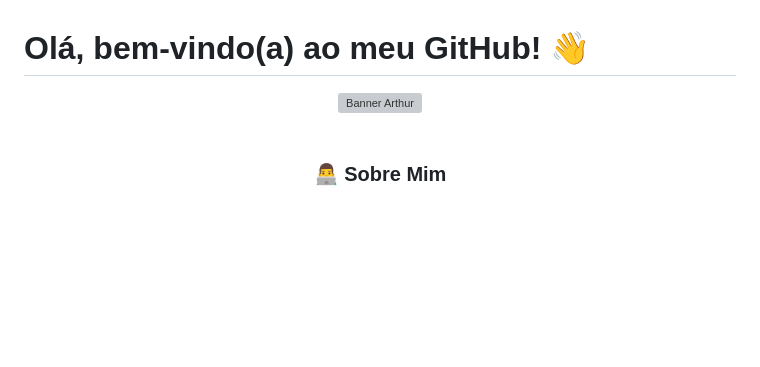
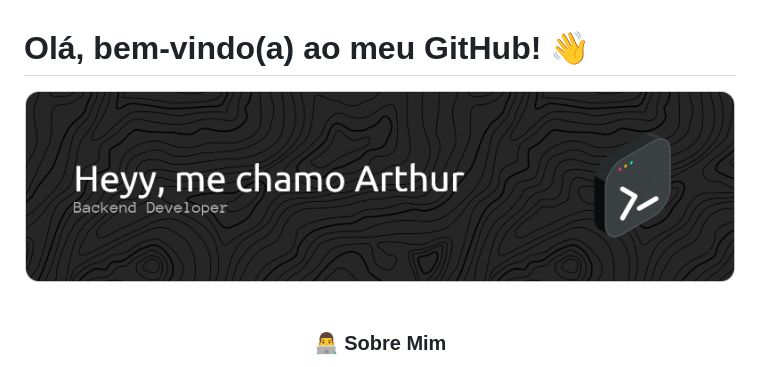
Before and after one commit to ArthurVequi/ArthurVequi, a Markdown page: README.md, the part around the change. Drawn GitHub-style; pictures changed too: github-header-banner.png (added); blank space fills up the shorter version; grey boxes are pictures that could not be loaded.

Commit message:
Adiciona banner correto e atualiza referencias no README

```diff
--- a/README.md
+++ b/README.md
@@ -1,8 +1,10 @@
 # Olá, bem-vindo(a) ao meu GitHub! 👋
 
 <div align="center">
-  <img src="banner.png" alt="Banner Arthur" width="100%" />
+  <img src="github-header-banner.png" alt="Banner Arthur" width="100%" />
 </div>
+
+
 
 <br>
 
```
